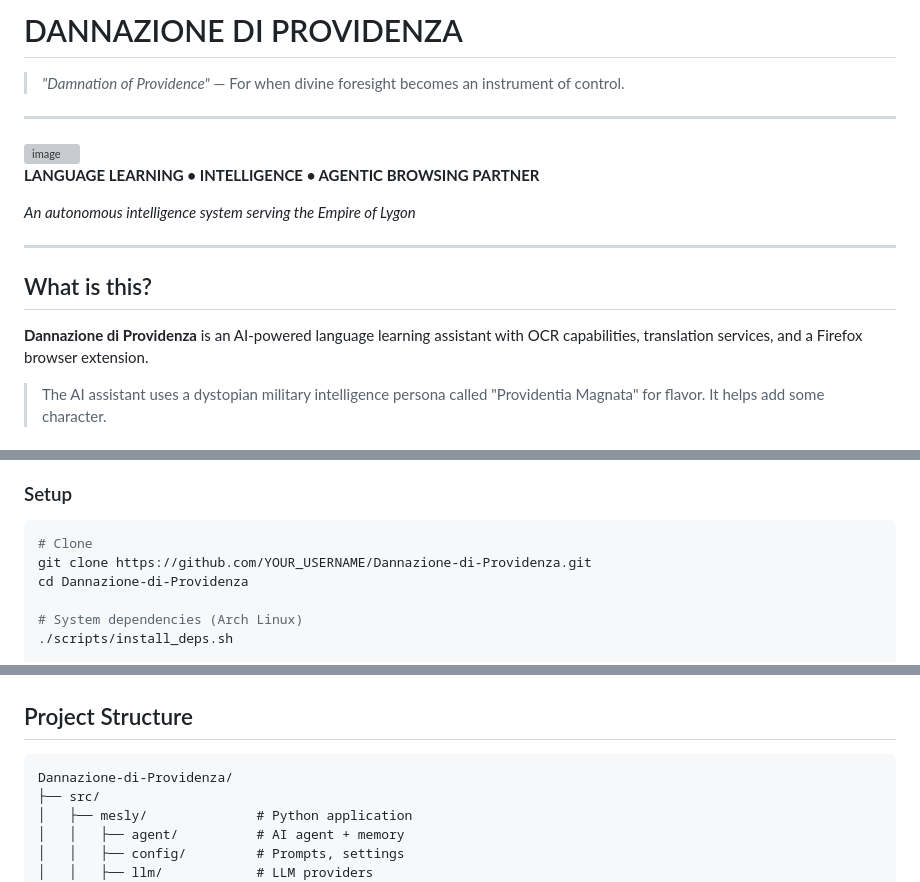
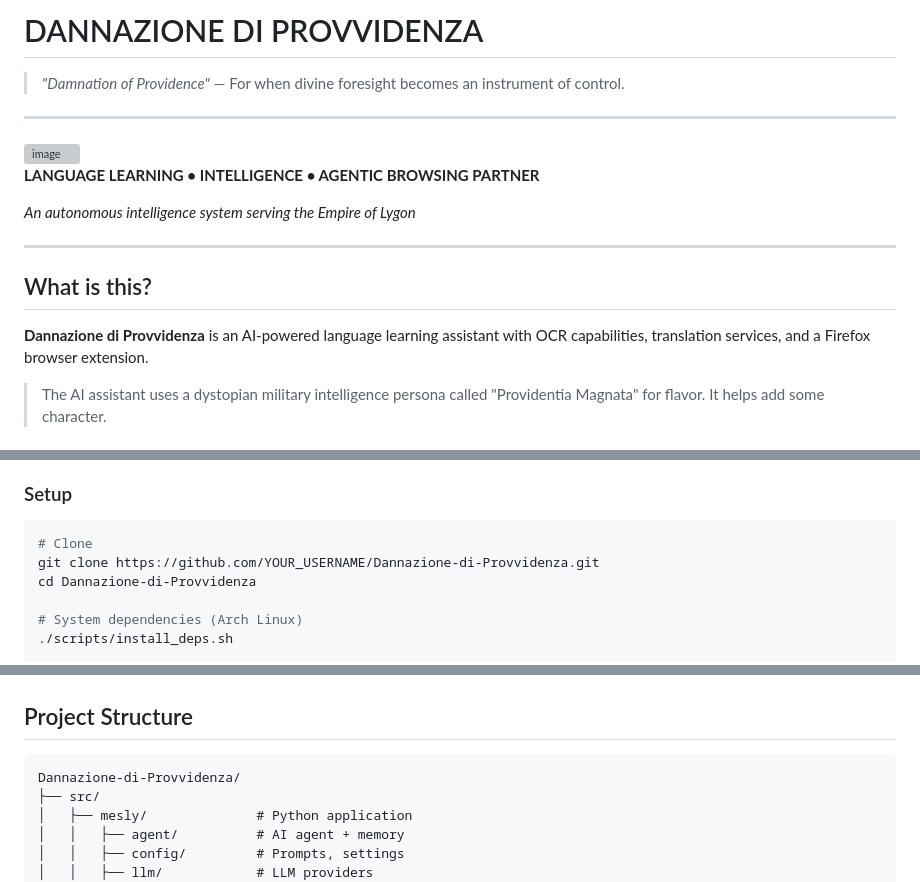
Before and after one commit to lyszt/Dannazione-di-Providenza, a Markdown page: README.md, 3 parts joined by grey strips. Drawn GitHub-style; grey boxes are pictures that could not be loaded.

Commit message:
Fix spelling of 'Provvidenza' in README.md

````diff
--- a/README.md
+++ b/README.md
@@ -1,4 +1,4 @@
-# DANNAZIONE DI PROVIDENZA
+# DANNAZIONE DI PROVVIDENZA
 
 > *"Damnation of Providence"* — For when divine foresight becomes an instrument of control.
 
@@ -14,7 +14,7 @@
 
 ## What is this?
 
-**Dannazione di Providenza** is an AI-powered language learning assistant with OCR capabilities, translation services, and a Firefox browser extension.
+**Dannazione di Provvidenza** is an AI-powered language learning assistant with OCR capabilities, translation services, and a Firefox browser extension.
 > The AI assistant uses a dystopian military intelligence persona called "Providentia Magnata" for flavor. It helps add some character.
 
 ## Features
@@ -141,8 +141,8 @@ The Dannazione architecture allows for security measures that go beyond traditio
 
 ```bash
 # Clone
-git clone https://github.com/YOUR_USERNAME/Dannazione-di-Providenza.git
-cd Dannazione-di-Providenza
+git clone https://github.com/YOUR_USERNAME/Dannazione-di-Provvidenza.git
+cd Dannazione-di-Provvidenza
 
 # System dependencies (Arch Linux)
 ./scripts/install_deps.sh
@@ -206,7 +206,7 @@ python main.py
 ## Project Structure
 
 ```
-Dannazione-di-Providenza/
+Dannazione-di-Provvidenza/
 ├── src/
 │   ├── mesly/              # Python application
 │   │   ├── agent/          # AI agent + memory
````
